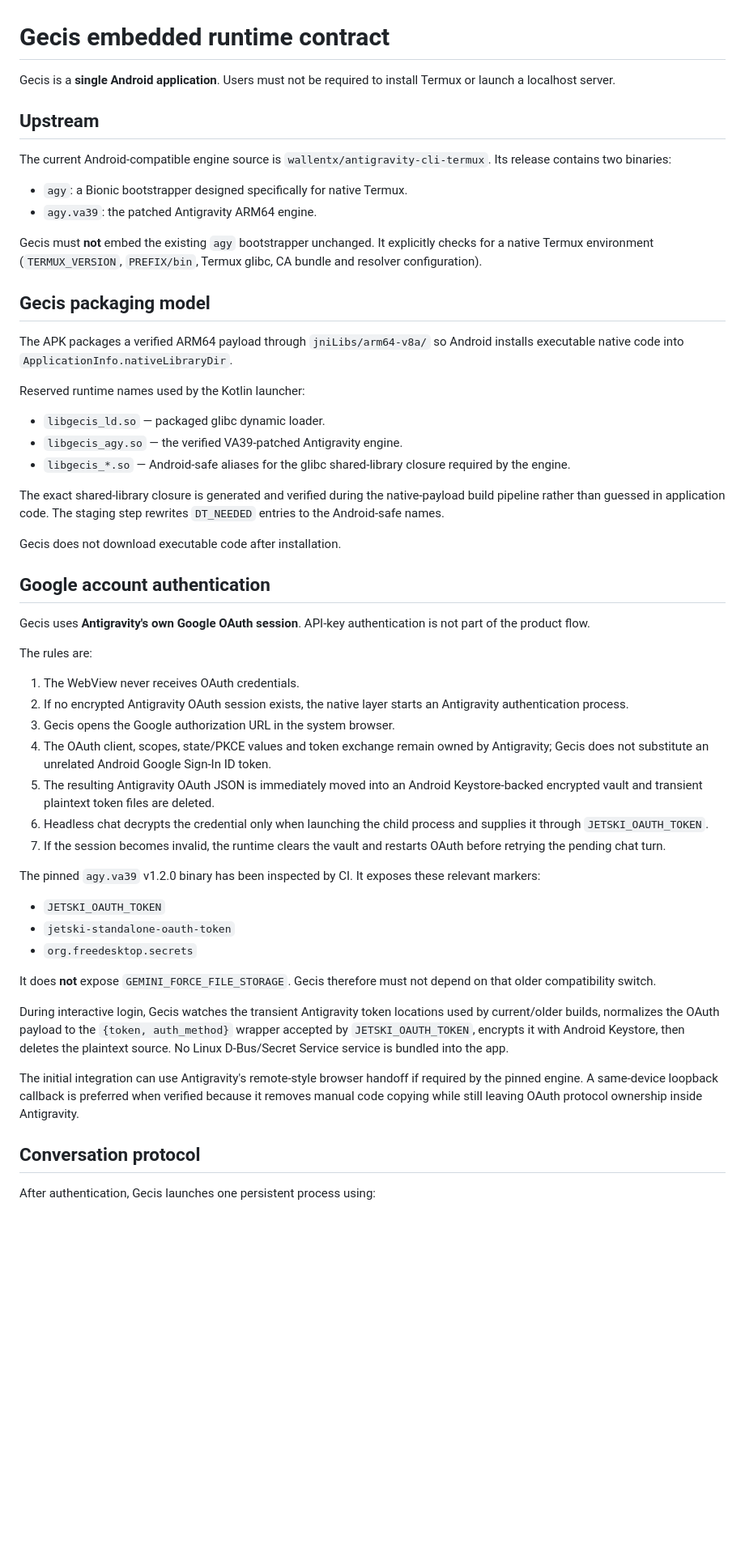
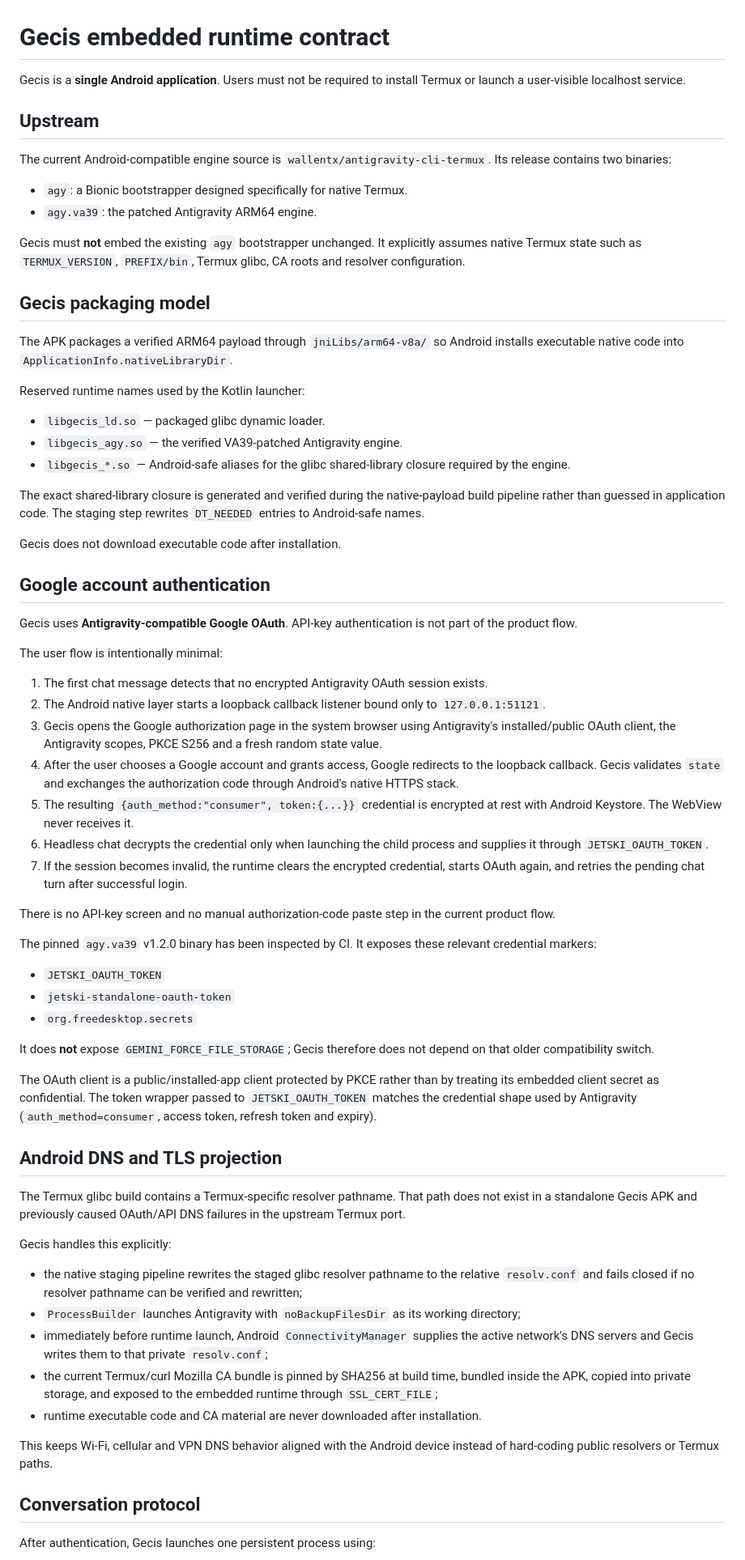
Before and after one commit to Ergouf/Gecis, a Markdown page: docs/RUNTIME.md, the part around one of its changes. Shown at 81% size. Rendered like a GitHub page; blank space fills up the shorter version.

Commit message:
docs: record seamless OAuth and Android network projection

```diff
--- a/docs/RUNTIME.md
+++ b/docs/RUNTIME.md
@@ -1,6 +1,6 @@
 # Gecis embedded runtime contract
 
-Gecis is a **single Android application**. Users must not be required to install Termux or launch a localhost server.
+Gecis is a **single Android application**. Users must not be required to install Termux or launch a user-visible localhost service.
 
 ## Upstream
 
@@ -9,7 +9,7 @@ The current Android-compatible engine source is `wallentx/antigravity-cli-termux
 - `agy`: a Bionic bootstrapper designed specifically for native Termux.
 - `agy.va39`: the patched Antigravity ARM64 engine.
 
-Gecis must **not** embed the existing `agy` bootstrapper unchanged. It explicitly checks for a native Termux environment (`TERMUX_VERSION`, `PREFIX/bin`, Termux glibc, CA bundle and resolver configuration).
+Gecis must **not** embed the existing `agy` bootstrapper unchanged. It explicitly assumes native Termux state such as `TERMUX_VERSION`, `PREFIX/bin`, Termux glibc, CA roots and resolver configuration.
 
 ## Gecis packaging model
 
@@ -21,35 +21,49 @@ Reserved runtime names used by the Kotlin launcher:
 - `libgecis_agy.so` — the verified VA39-patched Antigravity engine.
 - `libgecis_*.so` — Android-safe aliases for the glibc shared-library closure required by the engine.
 
-The exact shared-library closure is generated and verified during the native-payload build pipeline rather than guessed in application code. The staging step rewrites `DT_NEEDED` entries to the Android-safe names.
+The exact shared-library closure is generated and verified during the native-payload build pipeline rather than guessed in application code. The staging step rewrites `DT_NEEDED` entries to Android-safe names.
 
 Gecis does not download executable code after installation.
 
 ## Google account authentication
 
-Gecis uses **Antigravity's own Google OAuth session**. API-key authentication is not part of the product flow.
+Gecis uses **Antigravity-compatible Google OAuth**. API-key authentication is not part of the product flow.
 
-The rules are:
+The user flow is intentionally minimal:
 
-1. The WebView never receives OAuth credentials.
-2. If no encrypted Antigravity OAuth session exists, the native layer starts an Antigravity authentication process.
-3. Gecis opens the Google authorization URL in the system browser.
-4. The OAuth client, scopes, state/PKCE values and token exchange remain owned by Antigravity; Gecis does not substitute an unrelated Android Google Sign-In ID token.
-5. The resulting Antigravity OAuth JSON is immediately moved into an Android Keystore-backed encrypted vault and transient plaintext token files are deleted.
+1. The first chat message detects that no encrypted Antigravity OAuth session exists.
+2. The Android native layer starts a loopback callback listener bound only to `127.0.0.1:51121`.
+3. Gecis opens the Google authorization page in the system browser using Antigravity's installed/public OAuth client, the Antigravity scopes, PKCE S256 and a fresh random state value.
+4. After the user chooses a Google account and grants access, Google redirects to the loopback callback. Gecis validates `state` and exchanges the authorization code through Android's native HTTPS stack.
+5. The resulting `{auth_method:"consumer", token:{...}}` credential is encrypted at rest with Android Keystore. The WebView never receives it.
 6. Headless chat decrypts the credential only when launching the child process and supplies it through `JETSKI_OAUTH_TOKEN`.
-7. If the session becomes invalid, the runtime clears the vault and restarts OAuth before retrying the pending chat turn.
+7. If the session becomes invalid, the runtime clears the encrypted credential, starts OAuth again, and retries the pending chat turn after successful login.
 
-The pinned `agy.va39` v1.2.0 binary has been inspected by CI. It exposes these relevant markers:
+There is no API-key screen and no manual authorization-code paste step in the current product flow.
+
+The pinned `agy.va39` v1.2.0 binary has been inspected by CI. It exposes these relevant credential markers:
 
 - `JETSKI_OAUTH_TOKEN`
 - `jetski-standalone-oauth-token`
 - `org.freedesktop.secrets`
 
-It does **not** expose `GEMINI_FORCE_FILE_STORAGE`. Gecis therefore must not depend on that older compatibility switch.
+It does **not** expose `GEMINI_FORCE_FILE_STORAGE`; Gecis therefore does not depend on that older compatibility switch.
 
-During interactive login, Gecis watches the transient Antigravity token locations used by current/older builds, normalizes the OAuth payload to the `{token, auth_method}` wrapper accepted by `JETSKI_OAUTH_TOKEN`, encrypts it with Android Keystore, then deletes the plaintext source. No Linux D-Bus/Secret Service service is bundled into the app.
+The OAuth client is a public/installed-app client protected by PKCE rather than by treating its embedded client secret as confidential. The token wrapper passed to `JETSKI_OAUTH_TOKEN` matches the credential shape used by Antigravity (`auth_method=consumer`, access token, refresh token and expiry).
 
-The initial integration can use Antigravity's remote-style browser handoff if required by the pinned engine. A same-device loopback callback is preferred when verified because it removes manual code copying while still leaving OAuth protocol ownership inside Antigravity.
+## Android DNS and TLS projection
+
+The Termux glibc build contains a Termux-specific resolver pathname. That path does not exist in a standalone Gecis APK and previously caused OAuth/API DNS failures in the upstream Termux port.
+
+Gecis handles this explicitly:
+
+- the native staging pipeline rewrites the staged glibc resolver pathname to the relative `resolv.conf` and fails closed if no resolver pathname can be verified and rewritten;
+- `ProcessBuilder` launches Antigravity with `noBackupFilesDir` as its working directory;
+- immediately before runtime launch, Android `ConnectivityManager` supplies the active network's DNS servers and Gecis writes them to that private `resolv.conf`;
+- the current Termux/curl Mozilla CA bundle is pinned by SHA256 at build time, bundled inside the APK, copied into private storage, and exposed to the embedded runtime through `SSL_CERT_FILE`;
+- runtime executable code and CA material are never downloaded after installation.
+
+This keeps Wi-Fi, cellular and VPN DNS behavior aligned with the Android device instead of hard-coding public resolvers or Termux paths.
 
 ## Conversation protocol
 
```
Also changed, not shown: other parts of docs/RUNTIME.md (+2 -1 lines).
